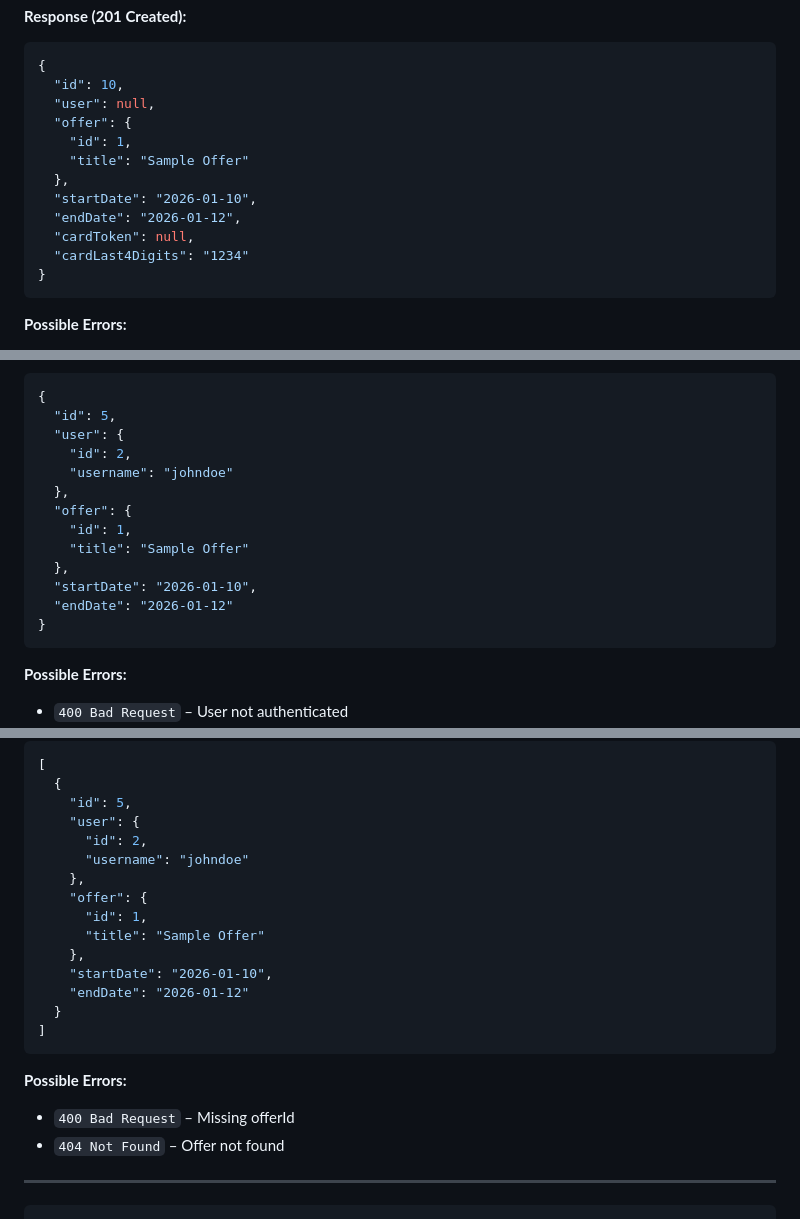
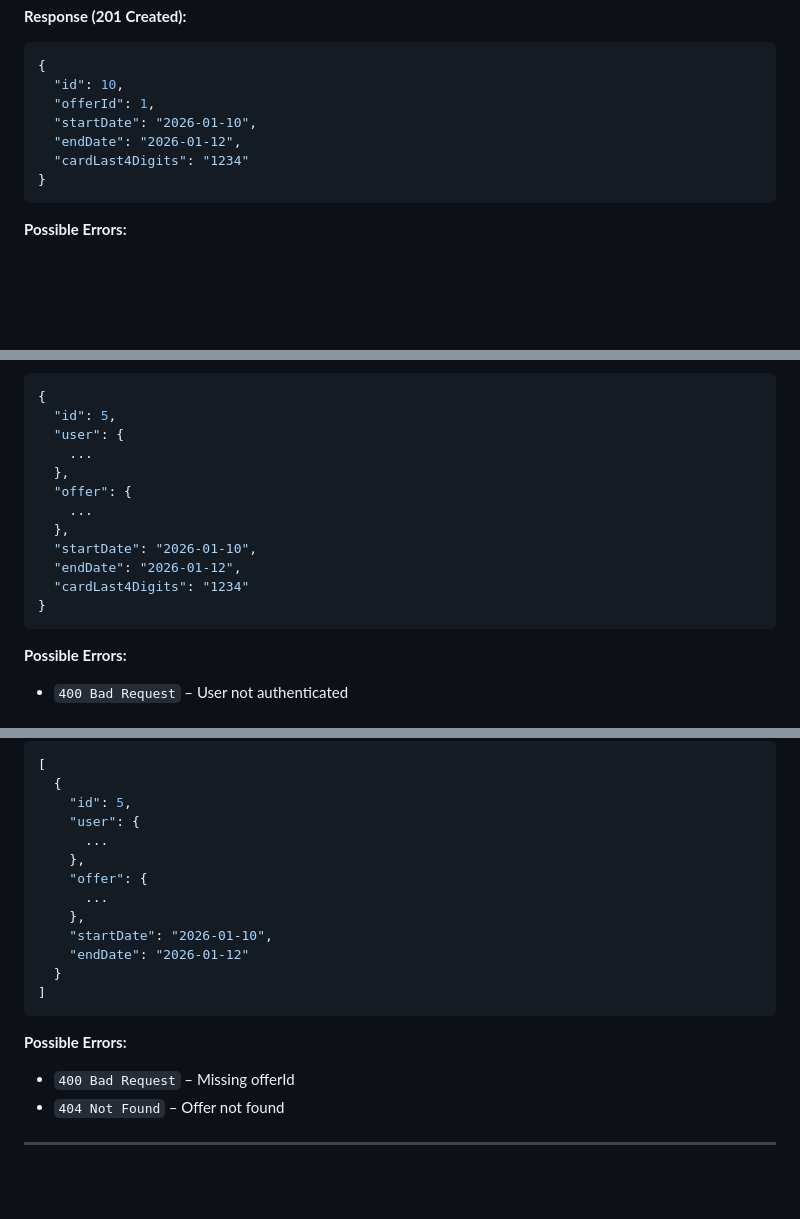
Before and after one commit to SGancarczyk/Jewa, a Markdown page: Docs/BackendAPIEndpoints/ReservationApi.md, 3 parts joined by grey strips. Rendered like a GitHub page; blank space fills up the shorter version.

Commit message:
ReservationsApi documentation correction

````diff
--- a/Docs/BackendAPIEndpoints/ReservationApi.md
+++ b/Docs/BackendAPIEndpoints/ReservationApi.md
@@ -32,14 +31,9 @@
 ```json
 {
   "id": 10,
-  "user": null,
-  "offer": {
-    "id": 1,
-    "title": "Sample Offer"
-  },
+  "offerId": 1,
   "startDate": "2026-01-10",
   "endDate": "2026-01-12",
-  "cardToken": null,
   "cardLast4Digits": "1234"
 }
 ```
@@ -70,15 +64,14 @@
 {
   "id": 5,
   "user": {
-    "id": 2,
-    "username": "johndoe"
+    ...
   },
   "offer": {
-    "id": 1,
-    "title": "Sample Offer"
+    ...
   },
   "startDate": "2026-01-10",
-  "endDate": "2026-01-12"
+  "endDate": "2026-01-12",
+  "cardLast4Digits": "1234"
 }
 ```
 
@@ -175,12 +167,10 @@
   {
     "id": 5,
     "user": {
-      "id": 2,
-      "username": "johndoe"
+      ...
     },
     "offer": {
-      "id": 1,
-      "title": "Sample Offer"
+      ...
     },
     "startDate": "2026-01-10",
     "endDate": "2026-01-12"
@@ -194,4 +184,3 @@
 - `404 Not Found` – Offer not found
 
 ---
-```
````
Also changed, not shown: other parts of Docs/BackendAPIEndpoints/ReservationApi.md (+1 -3 lines).
